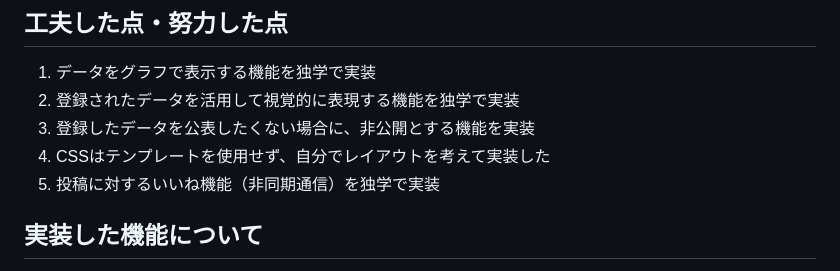
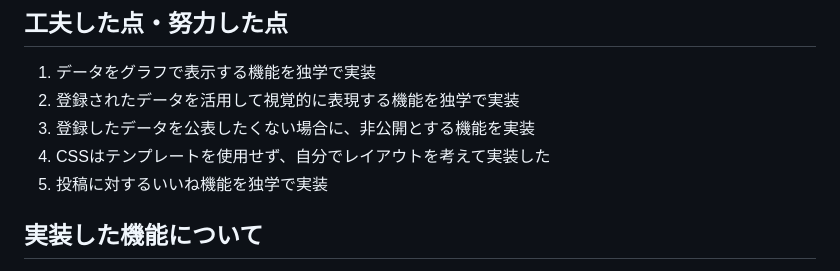
Before and after one commit to HinoShun/BODY-MAKE, a Markdown page: README.md, the part around the change. Rendered like a GitHub page.

```diff
--- a/README.md
+++ b/README.md
@@ -31,7 +31,7 @@ BODY-MAKE(！！開発中！！)
 2. 登録されたデータを活用して視覚的に表現する機能を独学で実装
 3. 登録したデータを公表したくない場合に、非公開とする機能を実装
 4. CSSはテンプレートを使用せず、自分でレイアウトを考えて実装した
-5. 投稿に対するいいね機能（非同期通信）を独学で実装
+5. 投稿に対するいいね機能を独学で実装
 
 ## 実装した機能について
 ・ユーザー管理機能
```
